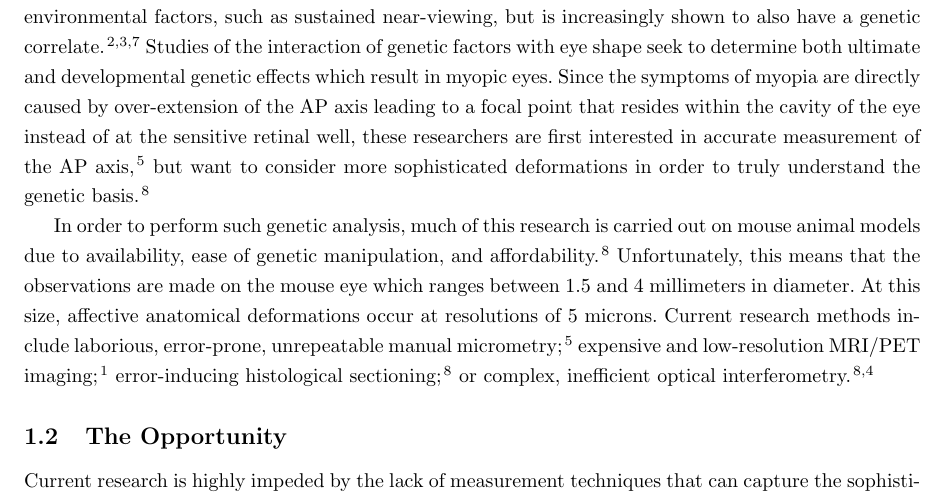
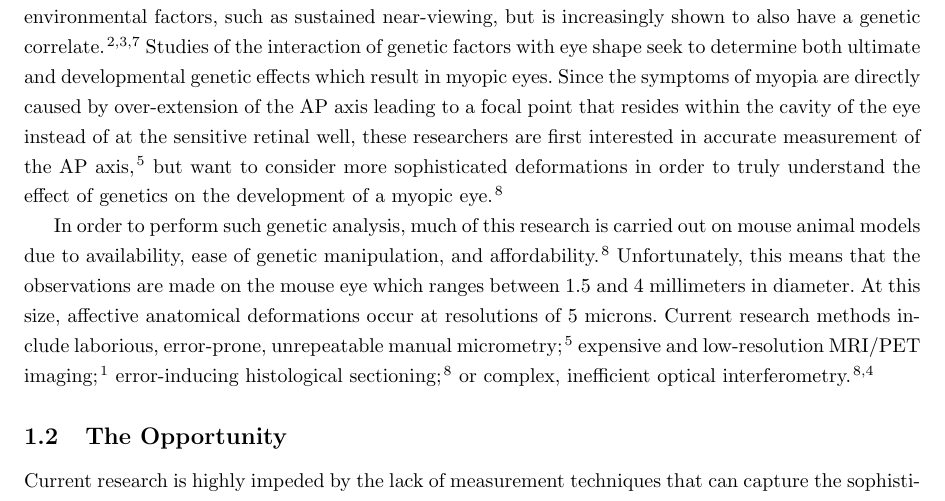
Before and after one commit to tel/4601, a LaTeX document (update/update.tex): part of page 5 of 13, cut so that both start at the same text. Compiled offline with pdfLaTeX.

Commit message:
Edited wording to make it more clear that myopia is a proximal symptom, but current research is interested in the underlying genetic effects on development of the eye.

```diff
--- a/update/update.tex
+++ b/update/update.tex
@@ -34,7 +34,7 @@ Lastly, this document outlines the design team's proposed plan to complete accom
 
 The cutting edge of ophthalmological research is focused on extremely precise measurements of the eye, as research suggests a strong connection between gross anatomical shape and eye health and function. Particularly, new research is interested in precision measurement of the exact exterior shape of the eye.\cite{atchison04,zhou99:genes,zhou99:models,guggenheim04,wallman04} While historically eye shape was parametrized by three axial lengths, the anterior-posterior (AP) axis, the nasal-temporal (NT) axis, and the superior-inferior (SI) axis, new studies are interested in non-linear, higher-order parameterizations involving sphericity or even elliptical properties of surface splines at any location on the eye.
 
-An example domain for this research is the investigation of the genetic factors involved in myopia. Myopia, an extremely common --- with 25\% prevalence in western cultures and nearly 80\% prevalence in some Asian populations\cite{rajan98} --- disease impacting eye function and focus, is well-known to be caused by environmental factors, such as sustained near-viewing, but is increasingly shown to also have a genetic correlate.\cite{zhou99:genes,zhou99:models,schmucker04} Studies of the interaction of genetic factors with eye shape seek to determine both ultimate and developmental genetic effects which result in myopic eyes. Since the symptoms of myopia are directly caused by over-extension of the AP axis leading to a focal point that resides within the cavity of the eye instead of at the sensitive retinal well, these researchers are first interested in accurate measurement of the AP axis,\cite{wallman04} but want to consider more sophisticated deformations in order to truly understand the genetic basis.\cite{schaeffel04}
+An example domain for this research is the investigation of the genetic factors involved in myopia. Myopia, an extremely common --- with 25\% prevalence in western cultures and nearly 80\% prevalence in some Asian populations\cite{rajan98} --- disease impacting eye function and focus, is well-known to be caused by environmental factors, such as sustained near-viewing, but is increasingly shown to also have a genetic correlate.\cite{zhou99:genes,zhou99:models,schmucker04} Studies of the interaction of genetic factors with eye shape seek to determine both ultimate and developmental genetic effects which result in myopic eyes. Since the symptoms of myopia are directly caused by over-extension of the AP axis leading to a focal point that resides within the cavity of the eye instead of at the sensitive retinal well, these researchers are first interested in accurate measurement of the AP axis,\cite{wallman04} but want to consider more sophisticated deformations in order to truly understand the effect of genetics on the development of a myopic eye.\cite{schaeffel04}
 
 In order to perform such genetic analysis, much of this research is carried out on mouse animal models due to availability, ease of genetic manipulation, and affordability.\cite{schaeffel04} Unfortunately, this means that the observations are made on the mouse eye which ranges between 1.5 and 4 millimeters in diameter. At this size, affective anatomical deformations occur at resolutions of 5 microns. Current research methods include laborious, error-prone, unrepeatable manual micrometry;\cite{wallman04} expensive and low-resolution MRI/PET imaging;\cite{atchison04} error-inducing histological sectioning;\cite{schaeffel04} or complex, inefficient optical interferometry.\cite{schaeffel04,guggenheim04}
 
```
Also changed, not shown: 1 other file.
